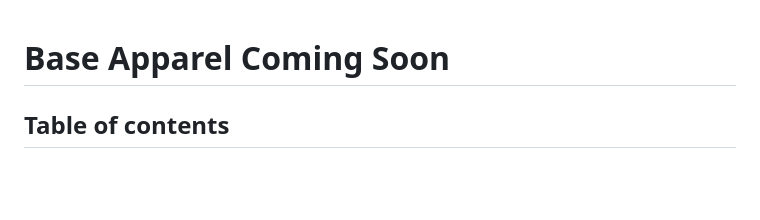
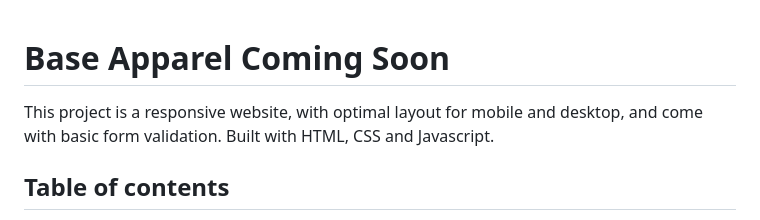
Before and after one commit to peipeix2/Base-Apparel-Coming-Soon, a Markdown page: README.md, the part around the change. Drawn GitHub-style; blank space fills up the shorter version.

Commit message:
Add project intro in README

```diff
--- a/README.md
+++ b/README.md
@@ -1,4 +1,6 @@
 # Base Apparel Coming Soon
+
+This project is a responsive website, with optimal layout for mobile and desktop, and come with basic form validation. Built with HTML, CSS and Javascript.
 
 ## Table of contents
 
```
